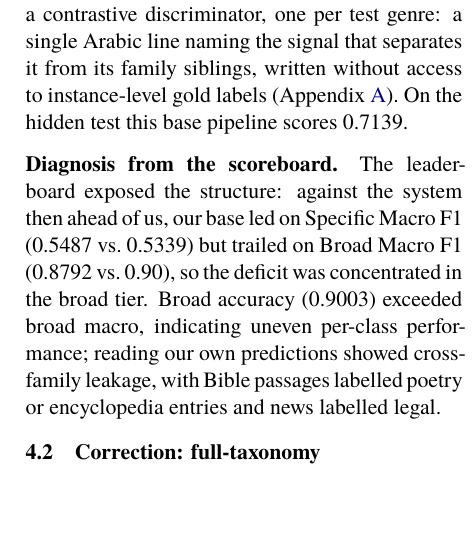
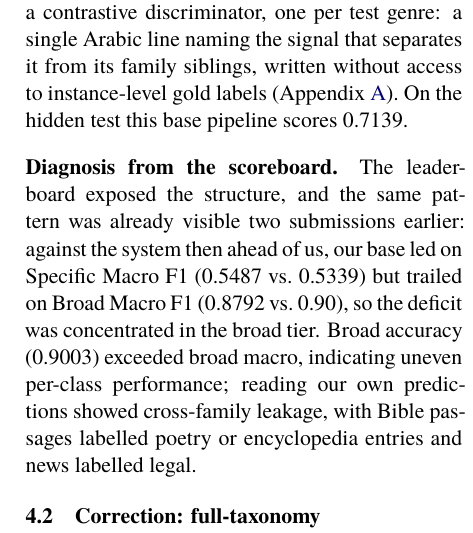
Before and after one commit to Hassn11q/thakaa-aragenre-2026, a LaTeX paper (paper/aragenre_thaka.tex): part of one column of page 3 of 13, cut so that both start at the same text, the shorter picture padded with empty space. Compiled offline with XeLaTeX; a missing font is replaced by an installed copy or a similar font.

Commit message:
docs: note the broad-tier pattern predated the base submission

```diff
--- a/paper/aragenre_thaka.tex
+++ b/paper/aragenre_thaka.tex
@@ -218,9 +218,10 @@ its family siblings, written without access to instance-level gold labels
 (Appendix~\ref{app:repro}). On the hidden test this base pipeline scores 0.7139.
 
 \paragraph{Diagnosis from the scoreboard.}
-The leaderboard exposed the structure: against the system then ahead of us, our base led on
-Specific Macro~F1 (0.5487 vs.\ 0.5339) but trailed on Broad Macro~F1 (0.8792 vs.\ 0.90), so the
-deficit was concentrated in the broad tier. Broad accuracy (0.9003) exceeded broad macro, indicating uneven
+The leaderboard exposed the structure, and the same pattern was already visible two
+submissions earlier: against the system then ahead of us, our base led on Specific Macro~F1
+(0.5487 vs.\ 0.5339) but trailed on Broad Macro~F1 (0.8792 vs.\ 0.90), so the deficit was
+concentrated in the broad tier. Broad accuracy (0.9003) exceeded broad macro, indicating uneven
 per-class performance; reading our own predictions showed cross-family leakage, with Bible
 passages labelled poetry or encyclopedia entries and news labelled legal.
 
```
Also changed, not shown: paper/aragenre_thaka.pdf.
